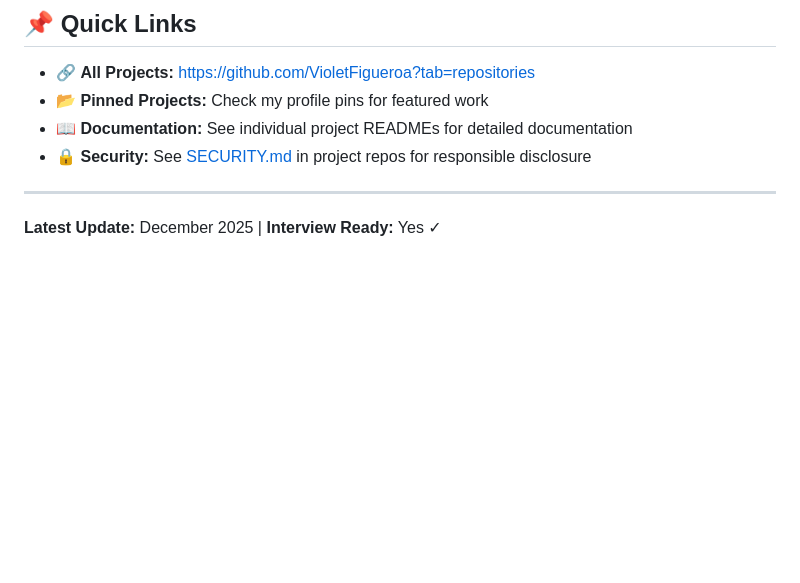
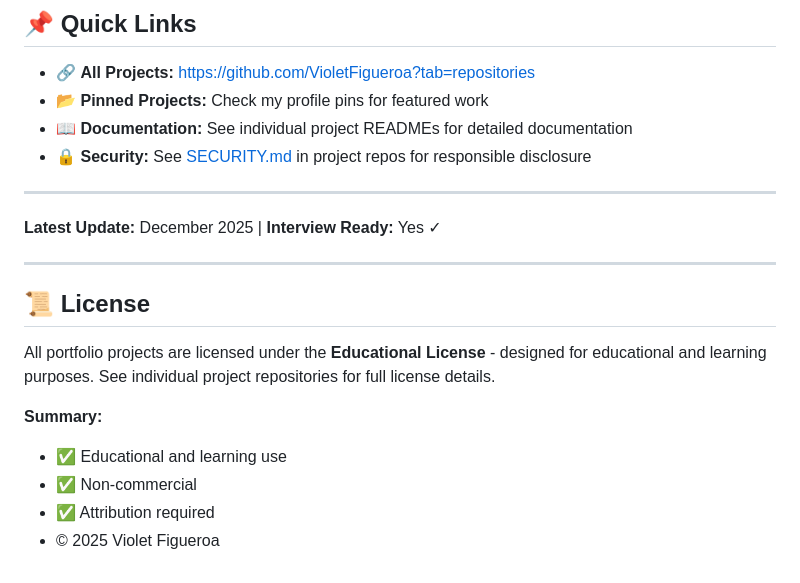
Before and after one commit to VioletFigueroa/VioletFigueroa.github.io, a Markdown page: README.md, the part around the change. Drawn GitHub-style; blank space fills up the shorter version.

Commit message:
docs: Add Educational License section to profile README

```diff
--- a/README.md
+++ b/README.md
@@ -153,3 +153,15 @@ Cybersecurity professional specializing in **incident response**, **digital fore
 ---
 
 **Latest Update:** December 2025 | **Interview Ready:** Yes ✓
+
+---
+
+## 📜 License
+
+All portfolio projects are licensed under the **Educational License** - designed for educational and learning purposes. See individual project repositories for full license details.
+
+**Summary:**
+- ✅ Educational and learning use
+- ✅ Non-commercial
+- ✅ Attribution required
+- © 2025 Violet Figueroa
```
